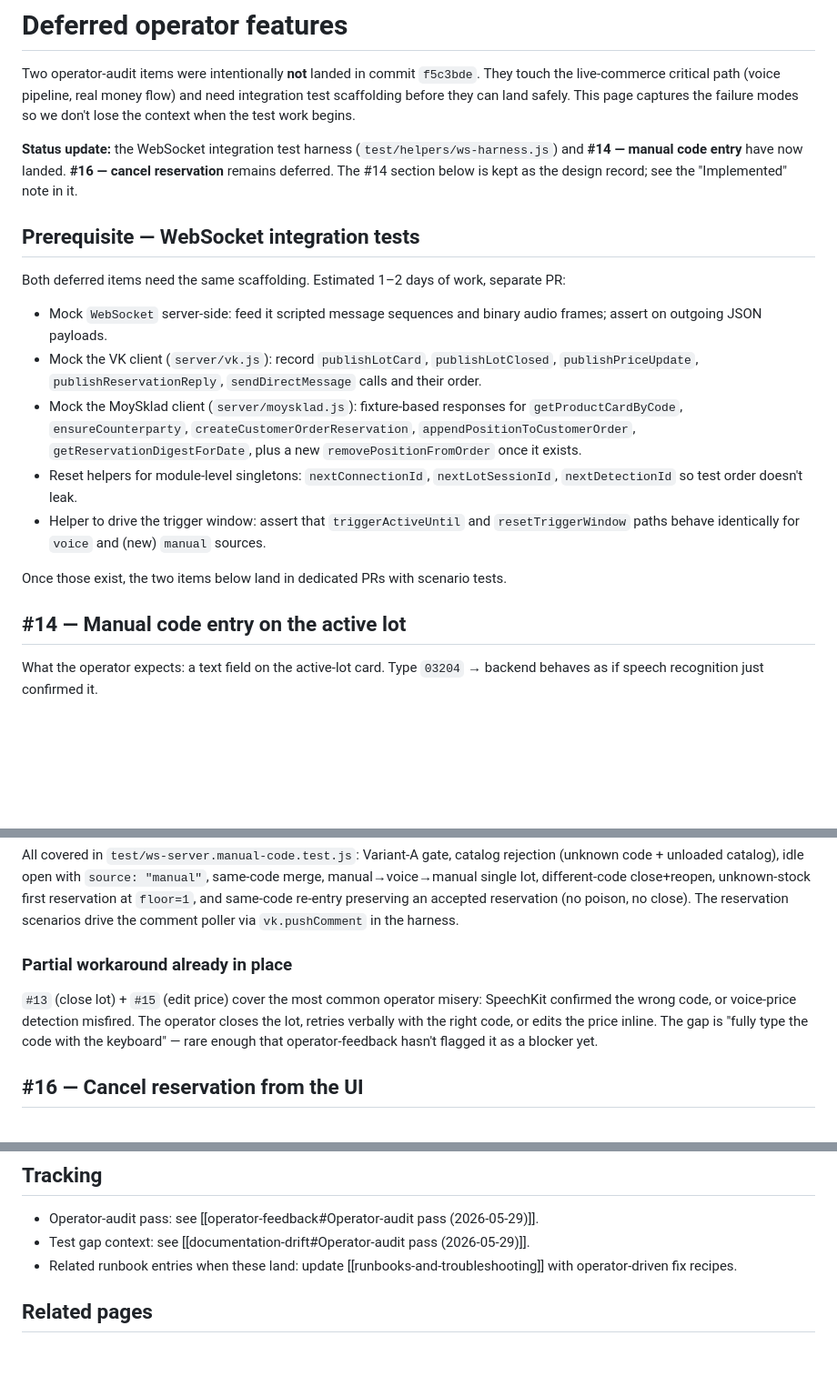
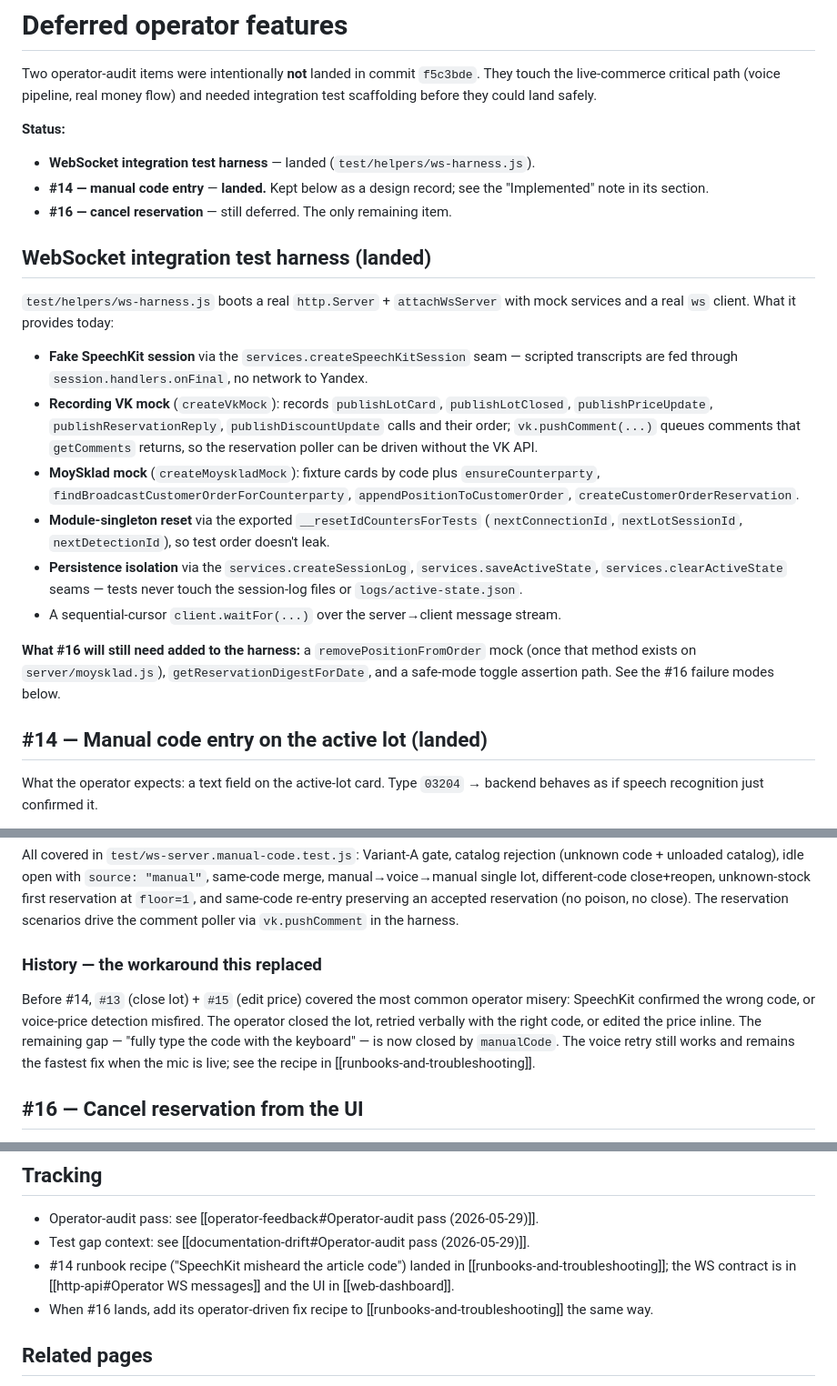
Before and after one commit to Dmitrii-VO/V-Amber, a Markdown page: knowledge/wiki/deferred-operator-features.md, 3 parts joined by grey strips. Shown at 91% size. Drawn GitHub-style; blank space fills up the shorter version.

Commit message:
docs(wiki): finalize deferred-operator-features after #14 landed
#14 and the WS integration harness are merged, so reframe the page:
- Status block: harness + #14 landed, #16 the only remaining deferred item.
- Replace the future-tense "Prerequisite" section with a description of
  the harness as it actually shipped, plus what #16 will still need added.
- Mark the #14 section landed; turn "Partial workaround" into history.
- Update tracking links (runbook recipe / WS contract / dashboard).

Co-Authored-By: Claude Opus 4.8 <noreply@anthropic.com>

```diff
--- a/knowledge/wiki/deferred-operator-features.md
+++ b/knowledge/wiki/deferred-operator-features.md
@@ -2,40 +2,47 @@
 
 Two operator-audit items were intentionally **not** landed in commit
 `f5c3bde`. They touch the live-commerce critical path (voice pipeline,
-real money flow) and need integration test scaffolding before they can
-land safely. This page captures the failure modes so we don't lose the
-context when the test work begins.
+real money flow) and needed integration test scaffolding before they
+could land safely.
 
-**Status update:** the WebSocket integration test harness
-(`test/helpers/ws-harness.js`) and **#14 — manual code entry** have now
-landed. **#16 — cancel reservation** remains deferred. The #14 section
-below is kept as the design record; see the "Implemented" note in it.
+**Status:**
 
-## Prerequisite — WebSocket integration tests
+- **WebSocket integration test harness** — landed (`test/helpers/ws-harness.js`).
+- **#14 — manual code entry** — **landed.** Kept below as a design
+  record; see the "Implemented" note in its section.
+- **#16 — cancel reservation** — still deferred. The only remaining item.
 
-Both deferred items need the same scaffolding. Estimated 1–2 days of
-work, separate PR:
+## WebSocket integration test harness (landed)
 
-- Mock `WebSocket` server-side: feed it scripted message sequences and
-  binary audio frames; assert on outgoing JSON payloads.
-- Mock the VK client (`server/vk.js`): record `publishLotCard`,
+`test/helpers/ws-harness.js` boots a real `http.Server` + `attachWsServer`
+with mock services and a real `ws` client. What it provides today:
+
+- **Fake SpeechKit session** via the `services.createSpeechKitSession`
+  seam — scripted transcripts are fed through `session.handlers.onFinal`,
+  no network to Yandex.
+- **Recording VK mock** (`createVkMock`): records `publishLotCard`,
   `publishLotClosed`, `publishPriceUpdate`, `publishReservationReply`,
-  `sendDirectMessage` calls and their order.
-- Mock the MoySklad client (`server/moysklad.js`): fixture-based
-  responses for `getProductCardByCode`, `ensureCounterparty`,
-  `createCustomerOrderReservation`, `appendPositionToCustomerOrder`,
-  `getReservationDigestForDate`, plus a new `removePositionFromOrder`
-  once it exists.
-- Reset helpers for module-level singletons: `nextConnectionId`,
-  `nextLotSessionId`, `nextDetectionId` so test order doesn't leak.
-- Helper to drive the trigger window: assert that
-  `triggerActiveUntil` and `resetTriggerWindow` paths behave
-  identically for `voice` and (new) `manual` sources.
+  `publishDiscountUpdate` calls and their order; `vk.pushComment(...)`
+  queues comments that `getComments` returns, so the reservation poller
+  can be driven without the VK API.
+- **MoySklad mock** (`createMoyskladMock`): fixture cards by code plus
+  `ensureCounterparty`, `findBroadcastCustomerOrderForCounterparty`,
+  `appendPositionToCustomerOrder`, `createCustomerOrderReservation`.
+- **Module-singleton reset** via the exported `__resetIdCountersForTests`
+  (`nextConnectionId`, `nextLotSessionId`, `nextDetectionId`), so test
+  order doesn't leak.
+- **Persistence isolation** via the `services.createSessionLog`,
+  `services.saveActiveState`, `services.clearActiveState` seams — tests
+  never touch the session-log files or `logs/active-state.json`.
+- A sequential-cursor `client.waitFor(...)` over the server→client
+  message stream.
 
-Once those exist, the two items below land in dedicated PRs with
-scenario tests.
+**What #16 will still need added to the harness:** a
+`removePositionFromOrder` mock (once that method exists on
+`server/moysklad.js`), `getReservationDigestForDate`, and a safe-mode
+toggle assertion path. See the #16 failure modes below.
 
-## #14 — Manual code entry on the active lot
+## #14 — Manual code entry on the active lot (landed)
 
 What the operator expects: a text field on the active-lot card. Type
 `03204` → backend behaves as if speech recognition just confirmed it.
@@ -108,14 +115,15 @@ and same-code re-entry preserving an accepted reservation (no poison, no
 close). The reservation scenarios drive the comment poller via
 `vk.pushComment` in the harness.
 
-### Partial workaround already in place
+### History — the workaround this replaced
 
-`#13` (close lot) + `#15` (edit price) cover the most common operator
-misery: SpeechKit confirmed the wrong code, or voice-price detection
-misfired. The operator closes the lot, retries verbally with the right
-code, or edits the price inline. The gap is "fully type the code with
-the keyboard" — rare enough that operator-feedback hasn't flagged it
-as a blocker yet.
+Before #14, `#13` (close lot) + `#15` (edit price) covered the most common
+operator misery: SpeechKit confirmed the wrong code, or voice-price
+detection misfired. The operator closed the lot, retried verbally with the
+right code, or edited the price inline. The remaining gap — "fully type the
+code with the keyboard" — is now closed by `manualCode`. The voice retry
+still works and remains the fastest fix when the mic is live; see the
+recipe in [[runbooks-and-troubleshooting]].
 
 ## #16 — Cancel reservation from the UI
 
@@ -177,9 +185,11 @@ acceptable until cancellation can be done without risk to money flow.
   (2026-05-29)]].
 - Test gap context: see [[documentation-drift#Operator-audit pass
   (2026-05-29)]].
-- Related runbook entries when these land: update
-  [[runbooks-and-troubleshooting]] with operator-driven fix
-  recipes.
+- #14 runbook recipe ("SpeechKit misheard the article code") landed in
+  [[runbooks-and-troubleshooting]]; the WS contract is in
+  [[http-api#Operator WS messages]] and the UI in [[web-dashboard]].
+- When #16 lands, add its operator-driven fix recipe to
+  [[runbooks-and-troubleshooting]] the same way.
 
 ## Related pages
 
```
